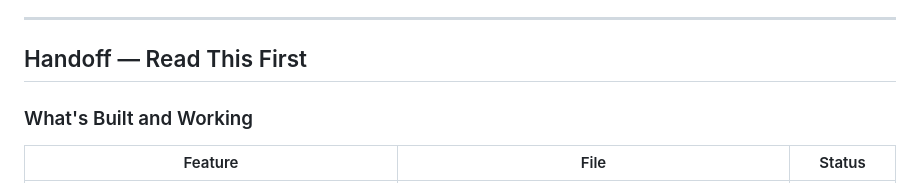
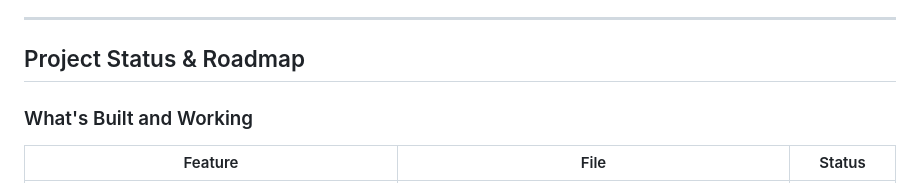
Before and after one commit to RudraBJoshi/DoH-backend, a Markdown page: README.md, the part around the change. Drawn GitHub-style.

Commit message:
Rename handoff section to Project Status & Roadmap
Co-Authored-By: Claude Sonnet 4.6 <noreply@anthropic.com>

```diff
--- a/README.md
+++ b/README.md
@@ -12,7 +12,7 @@ This is the Flask REST API server for UESL. It provides authentication, user man
 
 ---
 
-## Handoff — Read This First
+## Project Status & Roadmap
 
 ### What's Built and Working
 
```
